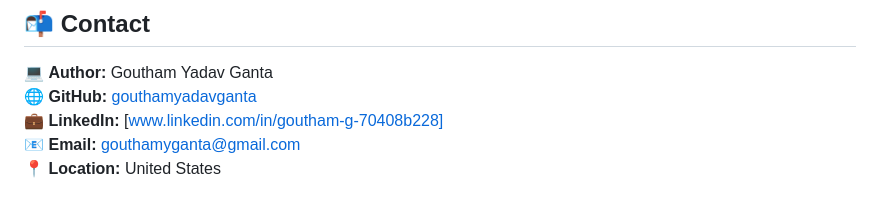
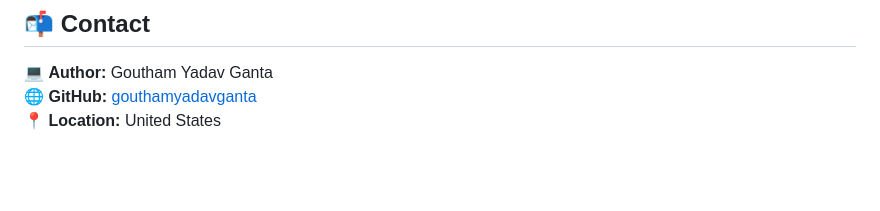
Before and after one commit to gouthamyadavganta/mlops-anomaly-detection, a Markdown page: README.md, the part around the change. GitHub-like rendering; blank space fills up the shorter version.

```diff
--- a/README.md
+++ b/README.md
@@ -271,6 +271,4 @@ python simulate_stream.py
 
 💻 **Author:** Goutham Yadav Ganta
 🌐 **GitHub:** [gouthamyadavganta](https://github.com/gouthamyadavganta)
-💼 **LinkedIn:** [www.linkedin.com/in/goutham-g-70408b228]
-📧 **Email:** gouthamyganta@gmail.com
 📍 **Location:** United States
```
